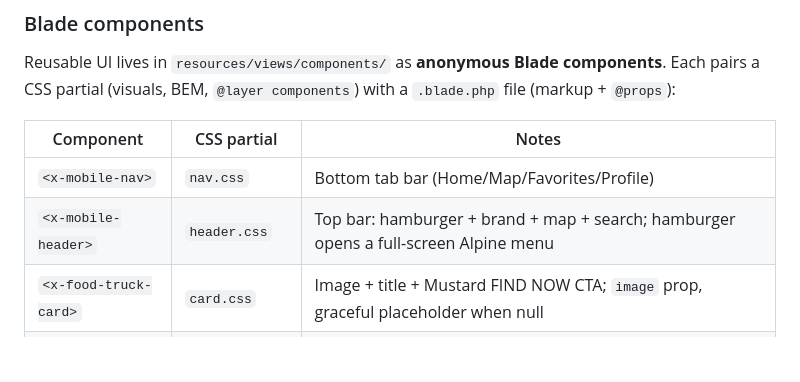
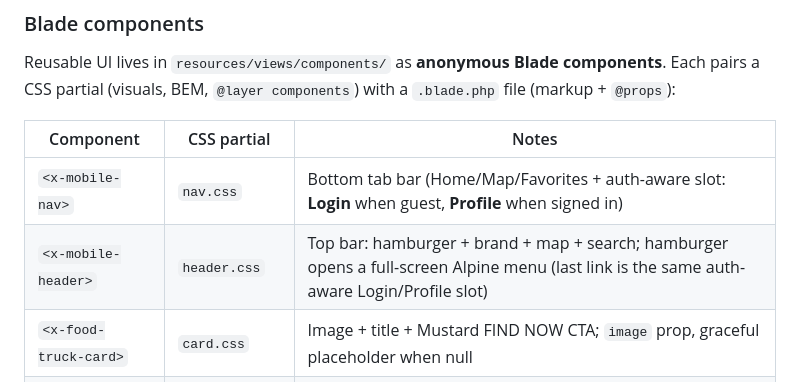
Before and after one commit to TMKAB121/street_bites, a Markdown page: CLAUDE.md, the part around one of its changes. Rendered like a GitHub page; blank space fills up the shorter version.

```diff
--- a/CLAUDE.md
+++ b/CLAUDE.md
@@ -90,8 +91,8 @@ components**. Each pairs a CSS partial (visuals, BEM, `@layer components`) with
 
 | Component | CSS partial | Notes |
 |---|---|---|
-| `<x-mobile-nav>` | `nav.css` | Bottom tab bar (Home/Map/Favorites/Profile) |
-| `<x-mobile-header>` | `header.css` | Top bar: hamburger + brand + map + search; hamburger opens a full-screen Alpine menu |
+| `<x-mobile-nav>` | `nav.css` | Bottom tab bar (Home/Map/Favorites + auth-aware slot: **Login** when guest, **Profile** when signed in) |
+| `<x-mobile-header>` | `header.css` | Top bar: hamburger + brand + map + search; hamburger opens a full-screen Alpine menu (last link is the same auth-aware Login/Profile slot) |
 | `<x-food-truck-card>` | `card.css` | Image + title + Mustard FIND NOW CTA; `image` prop, graceful placeholder when null |
 | `<x-card-carousel>` | `carousel.css` | Slot-based horizontal scroller; any child card becomes a snap item |
 | `<x-truck-filters>` | `filters.css` | Scrollable cuisine pills; Alpine-driven active state (visual only — real filtering becomes Livewire later) |
```
Also changed, not shown: other parts of CLAUDE.md (+44 -1 lines), README.md (+31 -2 lines).
